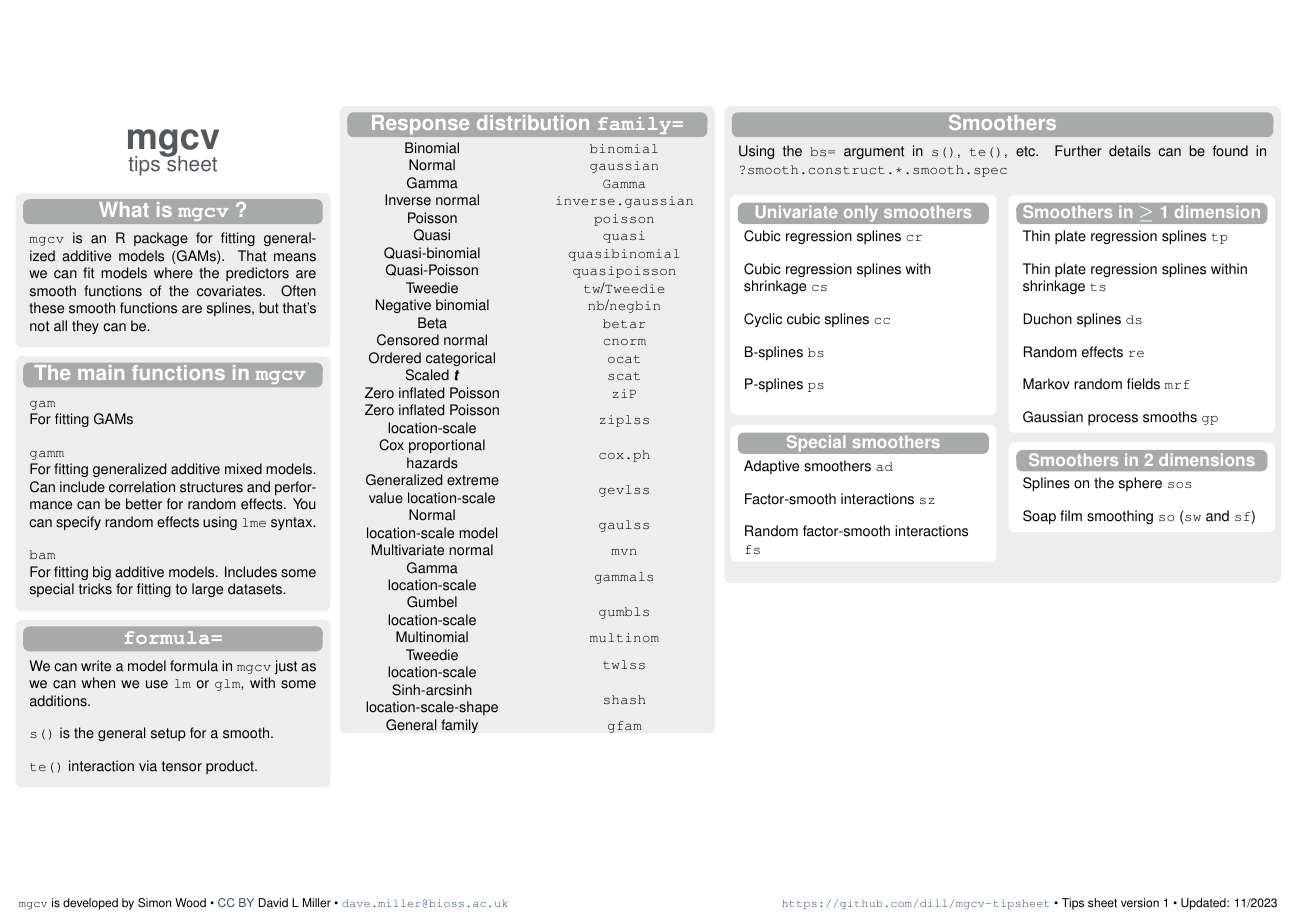
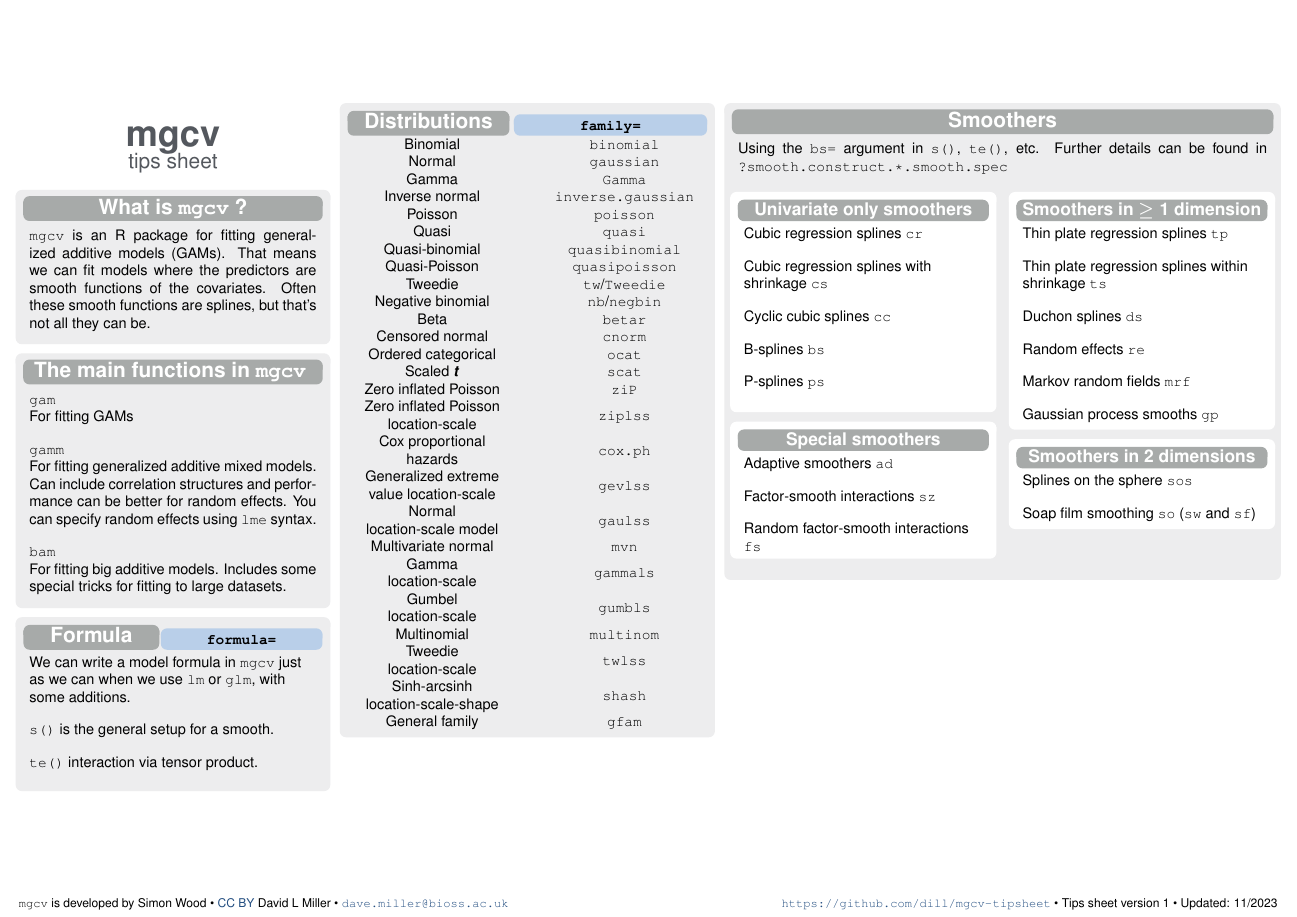
Before and after one commit to dill/mgcv-tipsheet, a LaTeX poster (mgcv.tex, which reads beamerthemeCS.sty, firstcolumn.tex, secondcolumn.tex): page 1 of 2. Compiled offline with pdfLaTeX.

Commit message:
fiddle with headers

```diff
--- a/beamerthemeCS.sty
+++ b/beamerthemeCS.sty
@@ -243,7 +243,7 @@
   \setlength{\linewidth}{\longueur+2ex}}
 
 \newenvironment{seeblock}[2]{
-  \begin{annotedblock}{#1}{Also see the \textbf{#2} package.}}
+  \begin{annotedblock}{#1}{\textbf{#2}}}
   {\end{annotedblock}}
 
 
--- a/firstcolumn.tex
+++ b/firstcolumn.tex
@@ -12,9 +12,9 @@
   \vskip-1ex
 \end{block}
 
-\begin{block}{\texttt{formula=}}
+\begin{seeblock}{Formula}{\texttt{formula=}}
   We can write a model formula in \mgcv just as we can when we use \texttt{lm} or \texttt{glm}, with some additions.\br
   \inline{s()} is the general setup for a smooth.\br
   \inline{te()} interaction via tensor product.\br
   \vskip-1ex
-\end{block}
+\end{seeblock}
--- a/secondcolumn.tex
+++ b/secondcolumn.tex
@@ -1,6 +1,6 @@
 % !TEX root = mgcv.tex
 
-\begin{block}{Response distribution \texttt{family=}}
+\begin{seeblock}{Distributions}{\texttt{family=}}
   \begin{tabular}{>{\centering}m{0.40\linewidth} >{\centering\arraybackslash}m{0.6\linewidth}}
   Binomial         &  \texttt{binomial}\\
   Normal         &  \texttt{gaussian}\\
@@ -30,4 +30,4 @@
   General family               &  \texttt{gfam}
   \end{tabular}
   \vskip-1ex
-\end{block}
+\end{seeblock}
```
Also changed, not shown: mgcv.pdf.
